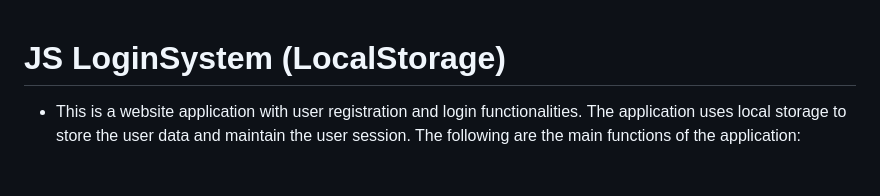
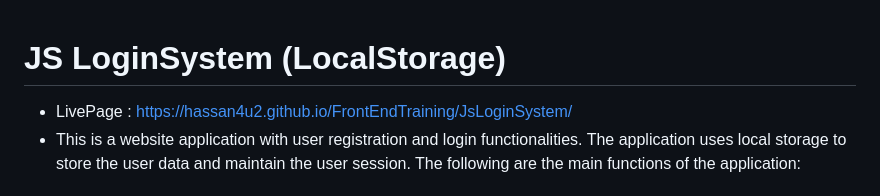
Before and after one commit to hassan4u2/FrontEndTraining, a Markdown page: JsLoginSystem/README.md, the part around the change. Drawn GitHub-style.

```diff
--- a/JsLoginSystem/README.md
+++ b/JsLoginSystem/README.md
@@ -1,5 +1,5 @@
 # JS LoginSystem (LocalStorage)
-
+- LivePage : https://hassan4u2.github.io/FrontEndTraining/JsLoginSystem/
 - This is a website application with user registration and login functionalities. The application uses local storage to store the user data and maintain the user session. The following are the main functions of the application:
 
 ## Global Variables
```
